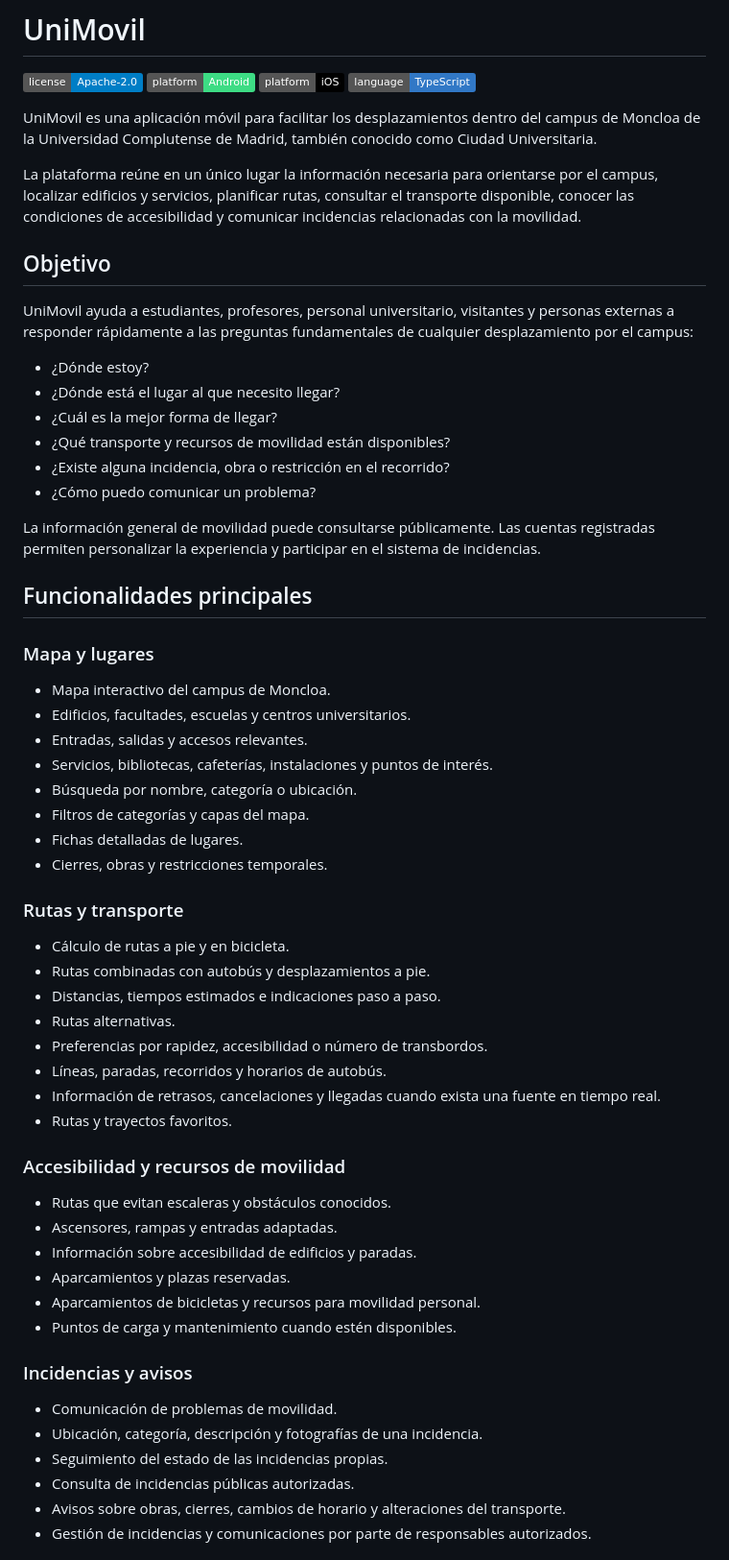
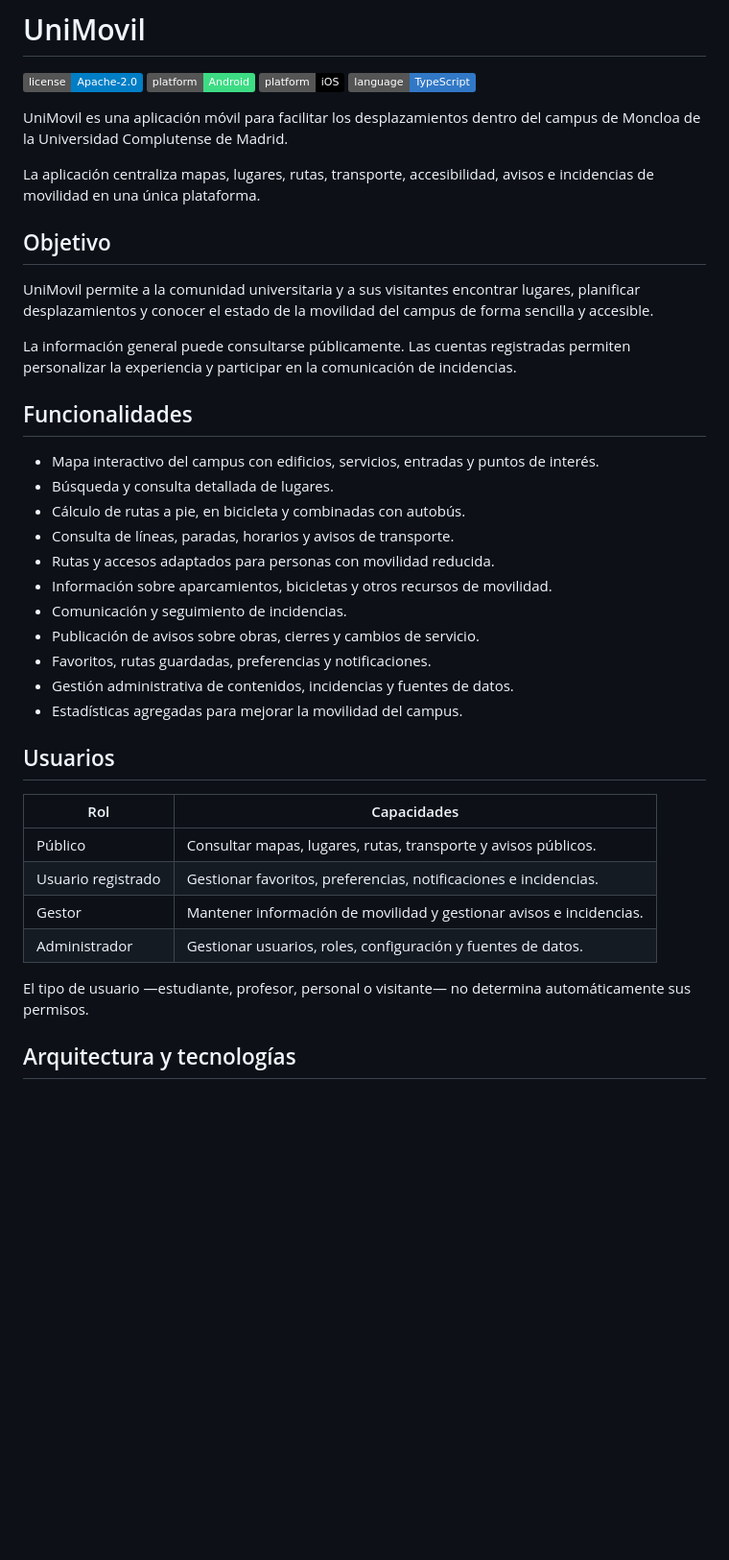
Before and after one commit to ddavid07/UniMovil, a Markdown page: README.md, the part around one of its changes. Shown at 96% size. Drawn GitHub-style; badges without logos; blank space fills up the shorter version.

```diff
--- a/README.md
+++ b/README.md
@@ -5,62 +5,40 @@
 ![iOS](https://img.shields.io/badge/platform-iOS-000000.svg)
 ![TypeScript](https://img.shields.io/badge/language-TypeScript-3178C6.svg)
 
-UniMovil es una aplicación móvil para facilitar los desplazamientos dentro del campus de Moncloa de la Universidad Complutense de Madrid, también conocido como Ciudad Universitaria.
+UniMovil es una aplicación móvil para facilitar los desplazamientos dentro del campus de Moncloa de la Universidad Complutense de Madrid.
 
-La plataforma reúne en un único lugar la información necesaria para orientarse por el campus, localizar edificios y servicios, planificar rutas, consultar el transporte disponible, conocer las condiciones de accesibilidad y comunicar incidencias relacionadas con la movilidad.
+La aplicación centraliza mapas, lugares, rutas, transporte, accesibilidad, avisos e incidencias de movilidad en una única plataforma.
 
 ## Objetivo
 
-UniMovil ayuda a estudiantes, profesores, personal universitario, visitantes y personas externas a responder rápidamente a las preguntas fundamentales de cualquier desplazamiento por el campus:
+UniMovil permite a la comunidad universitaria y a sus visitantes encontrar lugares, planificar desplazamientos y conocer el estado de la movilidad del campus de forma sencilla y accesible.
 
-- ¿Dónde estoy?
-- ¿Dónde está el lugar al que necesito llegar?
-- ¿Cuál es la mejor forma de llegar?
-- ¿Qué transporte y recursos de movilidad están disponibles?
-- ¿Existe alguna incidencia, obra o restricción en el recorrido?
-- ¿Cómo puedo comunicar un problema?
+La información general puede consultarse públicamente. Las cuentas registradas permiten personalizar la experiencia y participar en la comunicación de incidencias.
 
-La información general de movilidad puede consultarse públicamente. Las cuentas registradas permiten personalizar la experiencia y participar en el sistema de incidencias.
+## Funcionalidades
 
-## Funcionalidades principales
+- Mapa interactivo del campus con edificios, servicios, entradas y puntos de interés.
+- Búsqueda y consulta detallada de lugares.
+- Cálculo de rutas a pie, en bicicleta y combinadas con autobús.
+- Consulta de líneas, paradas, horarios y avisos de transporte.
+- Rutas y accesos adaptados para personas con movilidad reducida.
+- Información sobre aparcamientos, bicicletas y otros recursos de movilidad.
+- Comunicación y seguimiento de incidencias.
+- Publicación de avisos sobre obras, cierres y cambios de servicio.
+- Favoritos, rutas guardadas, preferencias y notificaciones.
+- Gestión administrativa de contenidos, incidencias y fuentes de datos.
+- Estadísticas agregadas para mejorar la movilidad del campus.
 
-### Mapa y lugares
+## Usuarios
 
-- Mapa interactivo del campus de Moncloa.
-- Edificios, facultades, escuelas y centros universitarios.
-- Entradas, salidas y accesos relevantes.
-- Servicios, bibliotecas, cafeterías, instalaciones y puntos de interés.
-- Búsqueda por nombre, categoría o ubicación.
-- Filtros de categorías y capas del mapa.
-- Fichas detalladas de lugares.
-- Cierres, obras y restricciones temporales.
+| Rol | Capacidades |
+| --- | --- |
+| Público | Consultar mapas, lugares, rutas, transporte y avisos públicos. |
+| Usuario registrado | Gestionar favoritos, preferencias, notificaciones e incidencias. |
+| Gestor | Mantener información de movilidad y gestionar avisos e incidencias. |
+| Administrador | Gestionar usuarios, roles, configuración y fuentes de datos. |
 
-### Rutas y transporte
+El tipo de usuario —estudiante, profesor, personal o visitante— no determina automáticamente sus permisos.
 
-- Cálculo de rutas a pie y en bicicleta.
-- Rutas combinadas con autobús y desplazamientos a pie.
-- Distancias, tiempos estimados e indicaciones paso a paso.
-- Rutas alternativas.
-- Preferencias por rapidez, accesibilidad o número de transbordos.
-- Líneas, paradas, recorridos y horarios de autobús.
-- Información de retrasos, cancelaciones y llegadas cuando exista una fuente en tiempo real.
-- Rutas y trayectos favoritos.
+## Arquitectura y tecnologías
 
-### Accesibilidad y recursos de movilidad
-
-- Rutas que evitan escaleras y obstáculos conocidos.
-- Ascensores, rampas y entradas adaptadas.
-- Información sobre accesibilidad de edificios y paradas.
-- Aparcamientos y plazas reservadas.
-- Aparcamientos de bicicletas y recursos para movilidad personal.
-- Puntos de carga y mantenimiento cuando estén disponibles.
-
-### Incidencias y avisos
-
-- Comunicación de problemas de movilidad.
-- Ubicación, categoría, descripción y fotografías de una incidencia.
-- Seguimiento del estado de las incidencias propias.
-- Consulta de incidencias públicas autorizadas.
-- Avisos sobre obras, cierres, cambios de horario y alteraciones del transporte.
-- Gestión de incidencias y comunicaciones por parte de responsables autorizados.
-
```
Also changed, not shown: other parts of README.md (+32 -93 lines).
